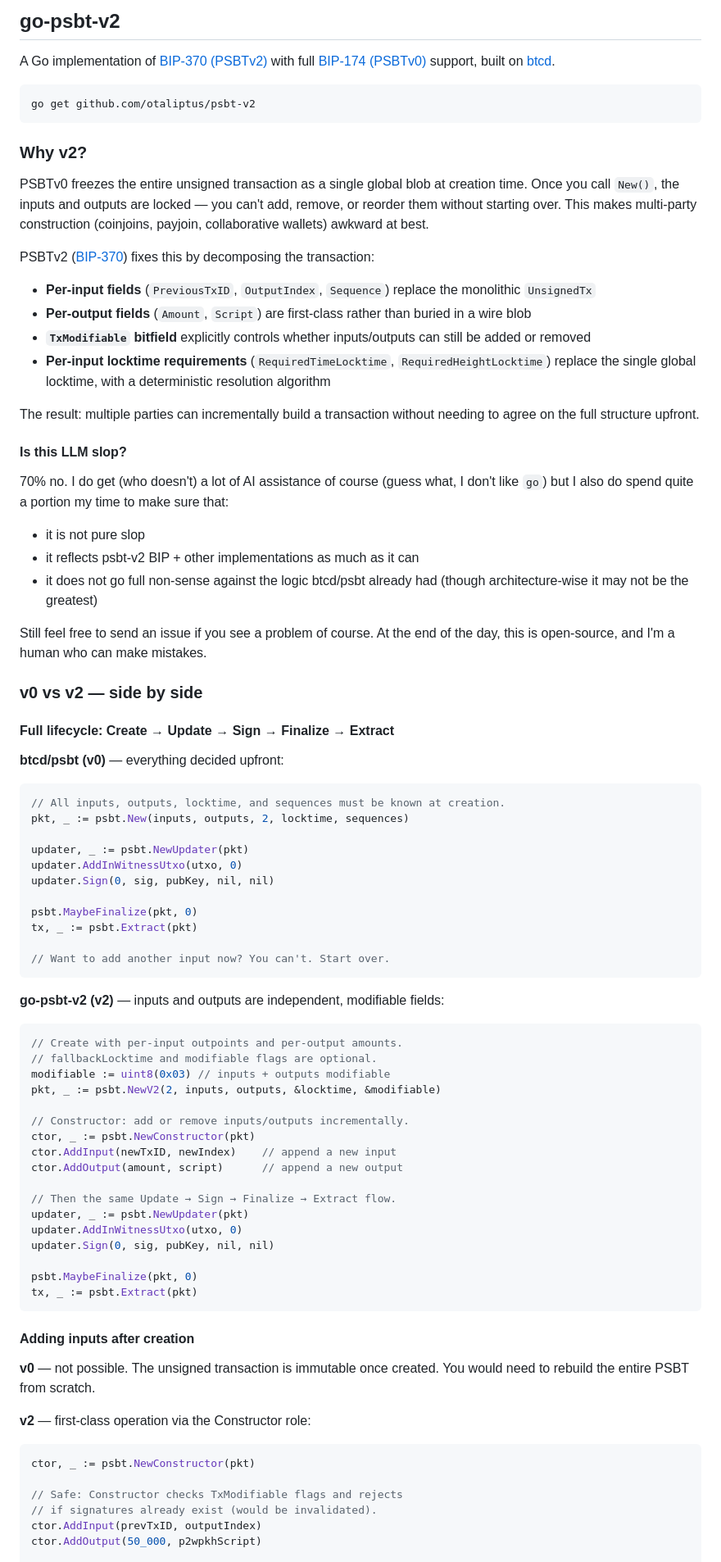
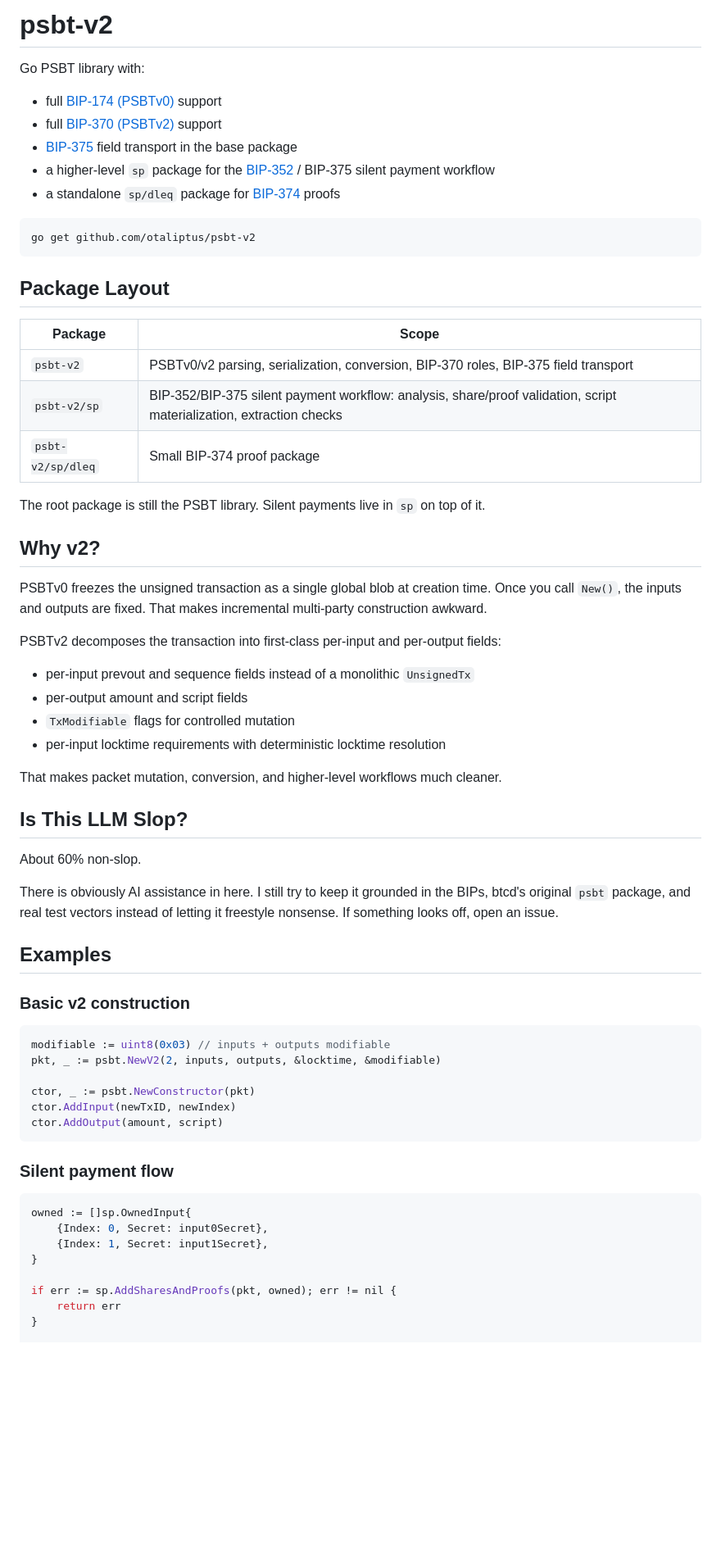
Before and after one commit to otaliptus/psbt-v2, a Markdown page: README.md, the part around one of its changes. Shown at 82% size. Drawn GitHub-style; blank space fills up the shorter version.

Commit message:
docs: update readmes

````diff
--- a/README.md
+++ b/README.md
@@ -1,89 +1,68 @@
-## go-psbt-v2
+# psbt-v2
 
-A Go implementation of [BIP-370 (PSBTv2)](https://github.com/bitcoin/bips/blob/master/bip-0370.mediawiki) with full [BIP-174 (PSBTv0)](https://github.com/bitcoin/bips/blob/master/bip-0174.mediawiki) support, built on [btcd](https://github.com/btcsuite/btcd/tree/master/btcutil/psbt).
+Go PSBT library with:
 
-```
+- full [BIP-174 (PSBTv0)](https://github.com/bitcoin/bips/blob/master/bip-0174.mediawiki) support
+- full [BIP-370 (PSBTv2)](https://github.com/bitcoin/bips/blob/master/bip-0370.mediawiki) support
+- [BIP-375](https://github.com/bitcoin/bips/blob/master/bip-0375.mediawiki) field transport in the base package
+- a higher-level `sp` package for the [BIP-352](https://github.com/bitcoin/bips/blob/master/bip-0352.mediawiki) / BIP-375 silent payment workflow
+- a standalone `sp/dleq` package for [BIP-374](https://github.com/bitcoin/bips/blob/master/bip-0374.mediawiki) proofs
+
+```bash
 go get github.com/otaliptus/psbt-v2
 ```
 
-### Why v2?
+## Package Layout
 
-PSBTv0 freezes the entire unsigned transaction as a single global blob at creation time. Once you call `New()`, the inputs and outputs are locked — you can't add, remove, or reorder them without starting over. This makes multi-party construction (coinjoins, payjoin, collaborative wallets) awkward at best.
+| Package | Scope |
+| --- | --- |
+| `psbt-v2` | PSBTv0/v2 parsing, serialization, conversion, BIP-370 roles, BIP-375 field transport |
+| `psbt-v2/sp` | BIP-352/BIP-375 silent payment workflow: analysis, share/proof validation, script materialization, extraction checks |
+| `psbt-v2/sp/dleq` | Small BIP-374 proof package |
 
-PSBTv2 ([BIP-370](https://github.com/bitcoin/bips/blob/master/bip-0370.mediawiki)) fixes this by decomposing the transaction:
+The root package is still the PSBT library. Silent payments live in `sp` on top of it.
 
-- **Per-input fields** (`PreviousTxID`, `OutputIndex`, `Sequence`) replace the monolithic `UnsignedTx`
-- **Per-output fields** (`Amount`, `Script`) are first-class rather than buried in a wire blob
-- **`TxModifiable` bitfield** explicitly controls whether inputs/outputs can still be added or removed
-- **Per-input locktime requirements** (`RequiredTimeLocktime`, `RequiredHeightLocktime`) replace the single global locktime, with a deterministic resolution algorithm
+## Why v2?
 
-The result: multiple parties can incrementally build a transaction without needing to agree on the full structure upfront.
+PSBTv0 freezes the unsigned transaction as a single global blob at creation time. Once you call `New()`, the inputs and outputs are fixed. That makes incremental multi-party construction awkward.
 
+PSBTv2 decomposes the transaction into first-class per-input and per-output fields:
 
-#### Is this LLM slop?
+- per-input prevout and sequence fields instead of a monolithic `UnsignedTx`
+- per-output amount and script fields
+- `TxModifiable` flags for controlled mutation
+- per-input locktime requirements with deterministic locktime resolution
 
-70% no. I do get (who doesn't) a lot of AI assistance of course (guess what, I don't like `go`) but I also do spend quite a portion my time to make sure that:
+That makes packet mutation, conversion, and higher-level workflows much cleaner.
 
-- it is not pure slop
-- it reflects psbt-v2 BIP + other implementations as much as it can
-- it does not go full non-sense against the logic btcd/psbt already had (though architecture-wise it may not be the greatest)
+## Is This LLM Slop?
 
-Still feel free to send an issue if you see a problem of course. At the end of the day, this is open-source, and I'm a human who can make mistakes.
+About 60% non-slop.
 
+There is obviously AI assistance in here. I still try to keep it grounded in the BIPs, btcd's original `psbt` package, and real test vectors instead of letting it freestyle nonsense. If something looks off, open an issue.
 
-### v0 vs v2 — side by side
+## Examples
 
-#### Full lifecycle: Create → Update → Sign → Finalize → Extract
-
-**btcd/psbt (v0)** — everything decided upfront:
+### Basic v2 construction
 
 ```go
-// All inputs, outputs, locktime, and sequences must be known at creation.
-pkt, _ := psbt.New(inputs, outputs, 2, locktime, sequences)
-
-updater, _ := psbt.NewUpdater(pkt)
-updater.AddInWitnessUtxo(utxo, 0)
-updater.Sign(0, sig, pubKey, nil, nil)
-
-psbt.MaybeFinalize(pkt, 0)
-tx, _ := psbt.Extract(pkt)
-
-// Want to add another input now? You can't. Start over.
-```
-
-**go-psbt-v2 (v2)** — inputs and outputs are independent, modifiable fields:
-
-```go
-// Create with per-input outpoints and per-output amounts.
-// fallbackLocktime and modifiable flags are optional.
 modifiable := uint8(0x03) // inputs + outputs modifiable
 pkt, _ := psbt.NewV2(2, inputs, outputs, &locktime, &modifiable)
 
-// Constructor: add or remove inputs/outputs incrementally.
 ctor, _ := psbt.NewConstructor(pkt)
-ctor.AddInput(newTxID, newIndex)    // append a new input
-ctor.AddOutput(amount, script)      // append a new output
-
-// Then the same Update → Sign → Finalize → Extract flow.
-updater, _ := psbt.NewUpdater(pkt)
-updater.AddInWitnessUtxo(utxo, 0)
-updater.Sign(0, sig, pubKey, nil, nil)
-
-psbt.MaybeFinalize(pkt, 0)
-tx, _ := psbt.Extract(pkt)
+ctor.AddInput(newTxID, newIndex)
+ctor.AddOutput(amount, script)
 ```
 
-#### Adding inputs after creation
-
-**v0** — not possible. The unsigned transaction is immutable once created. You would need to rebuild the entire PSBT from scratch.
-
-**v2** — first-class operation via the Constructor role:
+### Silent payment flow
 
 ```go
-ctor, _ := psbt.NewConstructor(pkt)
+owned := []sp.OwnedInput{
+	{Index: 0, Secret: input0Secret},
+	{Index: 1, Secret: input1Secret},
+}
 
-// Safe: Constructor checks TxModifiable flags and rejects
-// if signatures already exist (would be invalidated).
-ctor.AddInput(prevTxID, outputIndex)
-ctor.AddOutput(50_000, p2wpkhScript)
+if err := sp.AddSharesAndProofs(pkt, owned); err != nil {
+	return err
+}
 
````
Also changed, not shown: other parts of README.md (+32 -53 lines), sp/README.md (added, +52 -0 lines).
